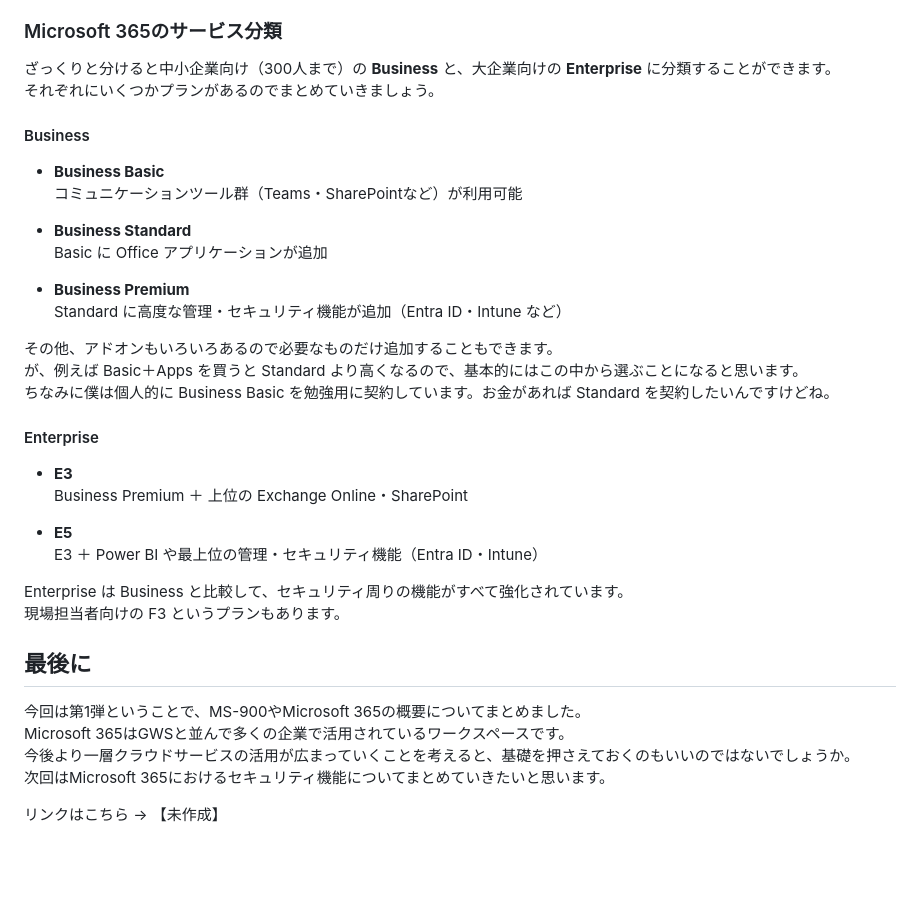
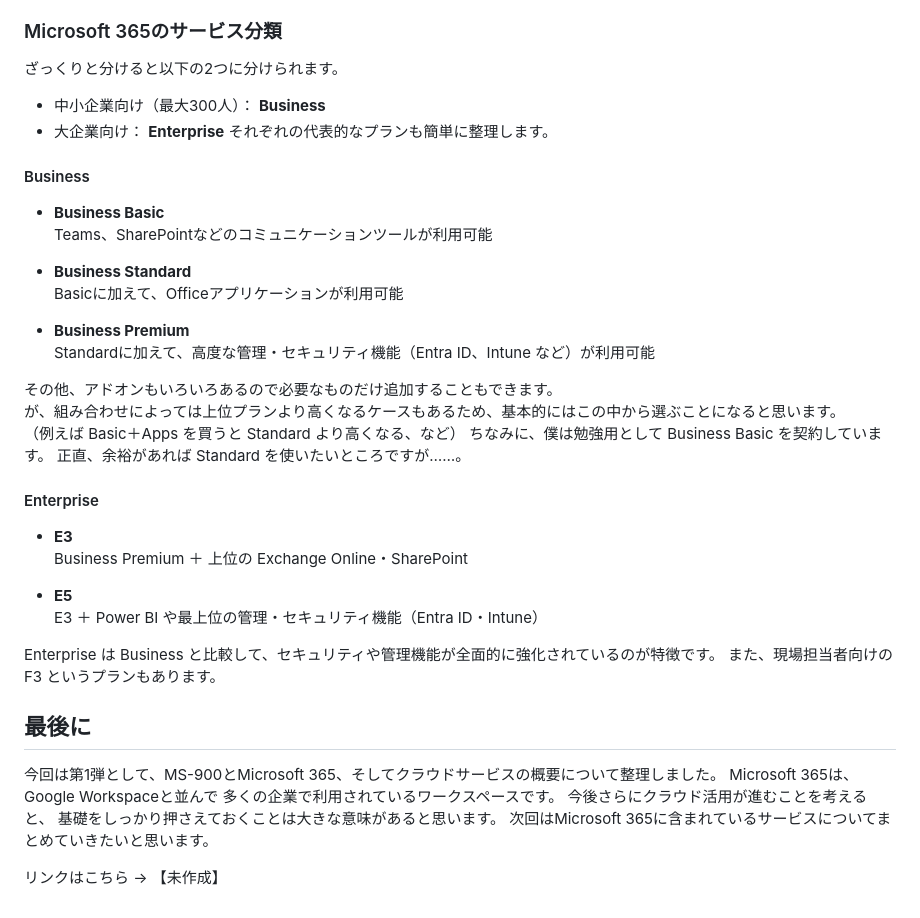
Before and after one commit to Ryusuke-Shibata/yurabish-site, a Markdown page: blog/te/ms900_01.md, the part around one of its changes. Drawn GitHub-style; blank space fills up the shorter version.

```diff
--- a/blog/te/ms900_01.md
+++ b/blog/te/ms900_01.md
@@ -84,23 +90,27 @@ Teamsをハブとしたワークスペースが提供されるサービスだと
 
 ### Microsoft 365のサービス分類
 
-ざっくりと分けると中小企業向け（300人まで）の **Business** と、大企業向けの **Enterprise** に分類することができます。
-それぞれにいくつかプランがあるのでまとめていきましょう。
+ざっくりと分けると以下の2つに分けられます。
+- 中小企業向け（最大300人）： **Business**
+- 大企業向け： **Enterprise**
+それぞれの代表的なプランも簡単に整理します。
 
 #### Business
 
 - **Business Basic**
-  コミュニケーションツール群（Teams・SharePointなど）が利用可能
+  Teams、SharePointなどのコミュニケーションツールが利用可能
 
 - **Business Standard**
-  Basic に Office アプリケーションが追加
+  Basicに加えて、Officeアプリケーションが利用可能
 
 - **Business Premium**
-  Standard に高度な管理・セキュリティ機能が追加（Entra ID・Intune など）
+  Standardに加えて、高度な管理・セキュリティ機能（Entra ID、Intune など）が利用可能
 
 その他、アドオンもいろいろあるので必要なものだけ追加することもできます。
-が、例えば Basic＋Apps を買うと Standard より高くなるので、基本的にはこの中から選ぶことになると思います。
-ちなみに僕は個人的に Business Basic を勉強用に契約しています。お金があれば Standard を契約したいんですけどね。
+が、組み合わせによっては上位プランより高くなるケースもあるため、基本的にはこの中から選ぶことになると思います。
+（例えば Basic＋Apps を買うと Standard より高くなる、など）
+ちなみに、僕は勉強用として Business Basic を契約しています。
+正直、余裕があれば Standard を使いたいところですが……。
 
 #### Enterprise
 
@@ -110,14 +120,16 @@ Teamsをハブとしたワークスペースが提供されるサービスだと
 - **E5**
   E3 ＋ Power BI や最上位の管理・セキュリティ機能（Entra ID・Intune）
 
-Enterprise は Business と比較して、セキュリティ周りの機能がすべて強化されています。
-現場担当者向けの F3 というプランもあります。
+Enterprise は Business と比較して、セキュリティや管理機能が全面的に強化されているのが特徴です。
+また、現場担当者向けの F3 というプランもあります。
 
 ## 最後に
 
-今回は第1弾ということで、MS-900やMicrosoft 365の概要についてまとめました。
-Microsoft 365はGWSと並んで多くの企業で活用されているワークスペースです。
-今後より一層クラウドサービスの活用が広まっていくことを考えると、基礎を押さえておくのもいいのではないでしょうか。
-次回はMicrosoft 365におけるセキュリティ機能についてまとめていきたいと思います。
+今回は第1弾として、MS-900とMicrosoft 365、そしてクラウドサービスの概要について整理しました。
+Microsoft 365は、Google Workspaceと並んで
+多くの企業で利用されているワークスペースです。
+今後さらにクラウド活用が進むことを考えると、
+基礎をしっかり押さえておくことは大きな意味があると思います。
+次回はMicrosoft 365に含まれているサービスについてまとめていきたいと思います。
 
 リンクはこちら → 【未作成】
```
Also changed, not shown: other parts of blog/te/ms900_01.md (+40 -34 lines).
